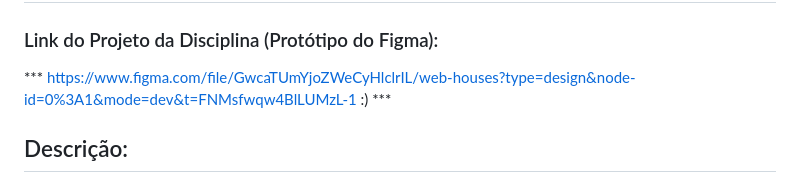
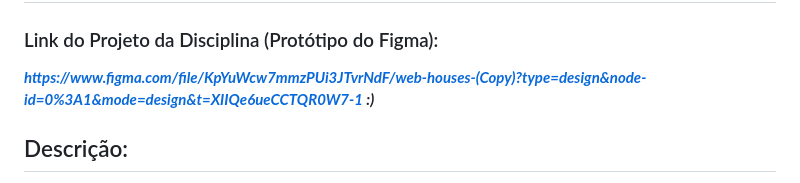
Before and after one commit to ToniCross/web-houses, a Markdown page: README.md, the part around the change. Drawn GitHub-style.

```diff
--- a/README.md
+++ b/README.md
@@ -1,7 +1,7 @@
 # Web-Houses
 
 ### Link do Projeto da Disciplina (Protótipo do Figma):
-*** https://www.figma.com/file/GwcaTUmYjoZWeCyHlclrIL/web-houses?type=design&node-id=0%3A1&mode=dev&t=FNMsfwqw4BlLUMzL-1    :) ***
+***https://www.figma.com/file/KpYuWcw7mmzPUi3JTvrNdF/web-houses-(Copy)?type=design&node-id=0%3A1&mode=design&t=XIIQe6ueCCTQR0W7-1    :)***
 
 </br>
 </br>
```
